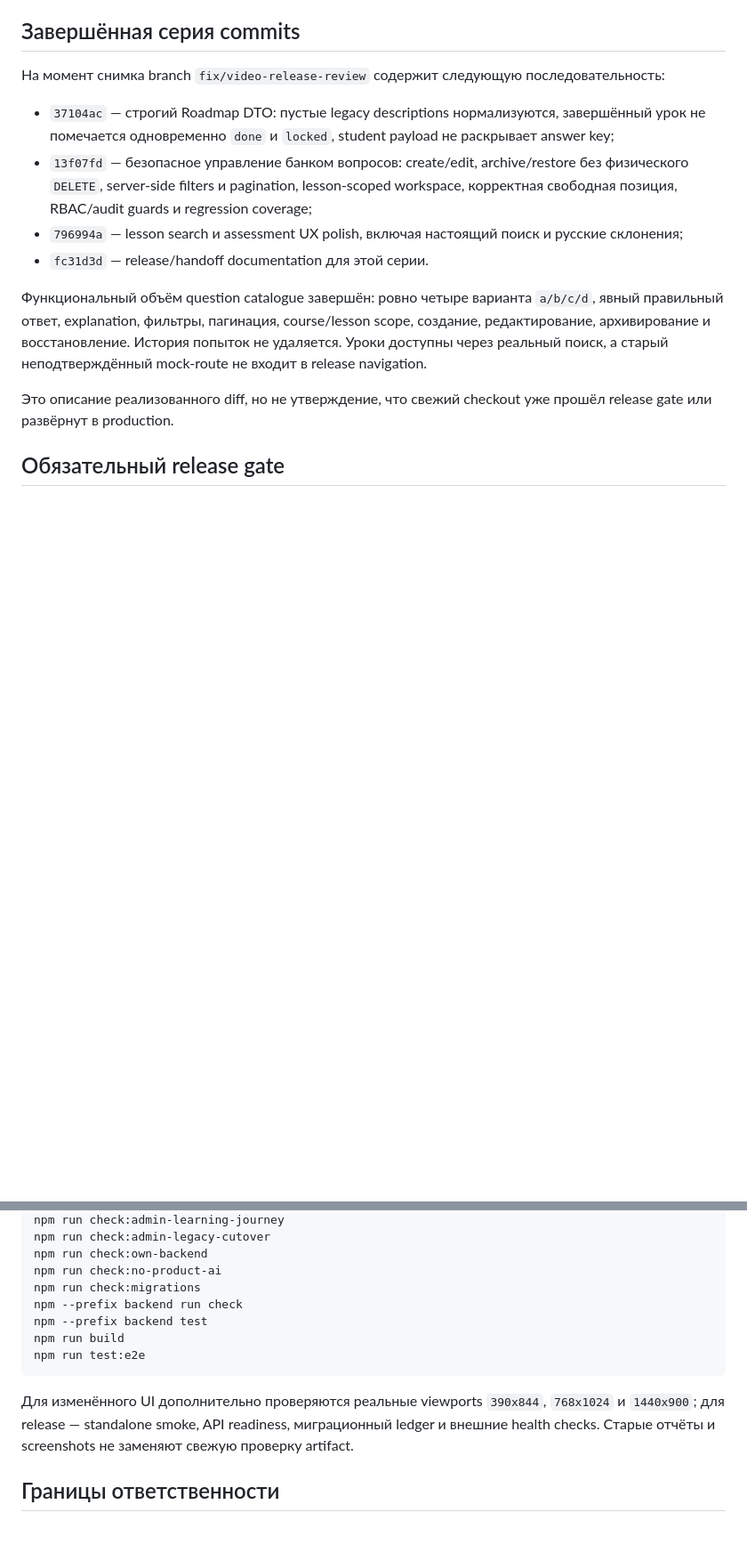
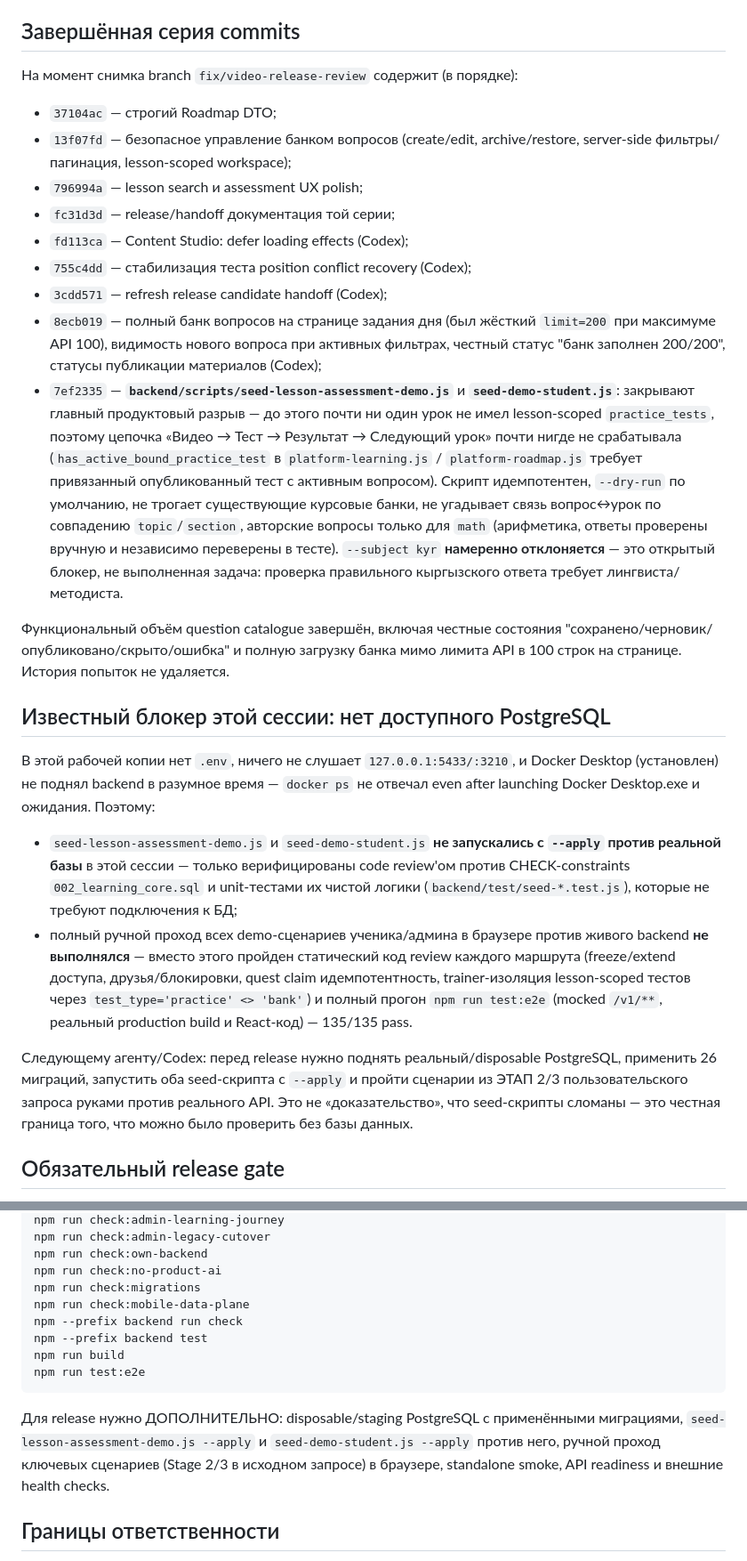
Before and after one commit to baieltaalaiuulu-create/Zhangak, a Markdown page: docs/development/CLAUDE_PROJECT_CONTINUATION.md, 2 parts joined by grey strips. Shown at 89% size. Rendered like a GitHub page; blank space fills up the shorter version.

Commit message:
docs: record this session's demo-readiness audit and DB blocker
Records the commit series through 7ef2335, the full verification matrix run
on that HEAD (135/135 e2e, all check:* scripts, backend and root test
suites), and the one real blocker found: no PostgreSQL was reachable in this
environment, so the new seed scripts were verified by code review and
DB-free unit tests only, not by a live --apply run.

Co-Authored-By: Claude Sonnet 5 <noreply@anthropic.com>

````diff
--- a/docs/development/CLAUDE_PROJECT_CONTINUATION.md
+++ b/docs/development/CLAUDE_PROJECT_CONTINUATION.md
@@ -20,28 +20,60 @@ git diff --stat
 
 ## Завершённая серия commits
 
-На момент снимка branch `fix/video-release-review` содержит следующую
-последовательность:
+На момент снимка branch `fix/video-release-review` содержит (в порядке):
 
-- `37104ac` — строгий Roadmap DTO: пустые legacy descriptions нормализуются,
-  завершённый урок не помечается одновременно `done` и `locked`, student
-  payload не раскрывает answer key;
-- `13f07fd` — безопасное управление банком вопросов: create/edit,
-  archive/restore без физического `DELETE`, server-side filters и pagination,
-  lesson-scoped workspace, корректная свободная позиция, RBAC/audit guards и
-  regression coverage;
-- `796994a` — lesson search и assessment UX polish, включая настоящий поиск и
-  русские склонения;
-- `fc31d3d` — release/handoff documentation для этой серии.
+- `37104ac` — строгий Roadmap DTO;
+- `13f07fd` — безопасное управление банком вопросов (create/edit,
+  archive/restore, server-side фильтры/пагинация, lesson-scoped workspace);
+- `796994a` — lesson search и assessment UX polish;
+- `fc31d3d` — release/handoff документация той серии;
+- `fd113ca` — Content Studio: defer loading effects (Codex);
+- `755c4dd` — стабилизация теста position conflict recovery (Codex);
+- `3cdd571` — refresh release candidate handoff (Codex);
+- `8ecb019` — полный банк вопросов на странице задания дня (был жёсткий
+  `limit=200` при максимуме API 100), видимость нового вопроса при активных
+  фильтрах, честный статус "банк заполнен 200/200", статусы публикации
+  материалов (Codex);
+- `7ef2335` — **`backend/scripts/seed-lesson-assessment-demo.js`** и
+  **`seed-demo-student.js`**: закрывают главный продуктовый разрыв — до этого
+  почти ни один урок не имел lesson-scoped `practice_tests`, поэтому цепочка
+  «Видео → Тест → Результат → Следующий урок» почти нигде не срабатывала
+  (`has_active_bound_practice_test` в `platform-learning.js` /
+  `platform-roadmap.js` требует привязанный опубликованный тест с активным
+  вопросом). Скрипт идемпотентен, `--dry-run` по умолчанию, не трогает
+  существующие курсовые банки, не угадывает связь вопрос↔урок по совпадению
+  `topic`/`section`, авторские вопросы только для `math` (арифметика,
+  ответы проверены вручную и независимо переверены в тесте). `--subject kyr`
+  **намеренно отклоняется** — это открытый блокер, не выполненная задача:
+  проверка правильного кыргызского ответа требует лингвиста/методиста.
 
-Функциональный объём question catalogue завершён: ровно четыре варианта
-`a/b/c/d`, явный правильный ответ, explanation, фильтры, пагинация,
-course/lesson scope, создание, редактирование, архивирование и восстановление.
-История попыток не удаляется. Уроки доступны через реальный поиск, а старый
-неподтверждённый mock-route не входит в release navigation.
+Функциональный объём question catalogue завершён, включая честные состояния
+"сохранено/черновик/опубликовано/скрыто/ошибка" и полную загрузку банка мимо
+лимита API в 100 строк на странице. История попыток не удаляется.
 
-Это описание реализованного diff, но не утверждение, что свежий checkout уже
-прошёл release gate или развёрнут в production.
+## Известный блокер этой сессии: нет доступного PostgreSQL
+
+В этой рабочей копии нет `.env`, ничего не слушает `127.0.0.1:5433/:3210`, и
+Docker Desktop (установлен) не поднял backend в разумное время — `docker ps`
+не отвечал even after launching Docker Desktop.exe и ожидания. Поэтому:
+
+- `seed-lesson-assessment-demo.js` и `seed-demo-student.js` **не запускались
+  с `--apply` против реальной базы** в этой сессии — только верифицированы
+  code review'ом против CHECK-constraints `002_learning_core.sql` и
+  unit-тестами их чистой логики (`backend/test/seed-*.test.js`), которые не
+  требуют подключения к БД;
+- полный ручной проход всех demo-сценариев ученика/админа в браузере против
+  живого backend **не выполнялся** — вместо этого пройден статический код
+  review каждого маршрута (freeze/extend доступа, друзья/блокировки, quest
+  claim идемпотентность, trainer-изоляция lesson-scoped тестов через
+  `test_type='practice' <> 'bank'`) и полный прогон `npm run test:e2e`
+  (mocked `/v1/**`, реальный production build и React-код) — 135/135 pass.
+
+Следующему агенту/Codex: перед release нужно поднять реальный/disposable
+PostgreSQL, применить 26 миграций, запустить оба seed-скрипта с `--apply` и
+пройти сценарии из ЭТАП 2/3 пользовательского запроса руками против реального
+API. Это не «доказательство», что seed-скрипты сломаны — это честная граница
+того, что можно было проверить без базы данных.
 
 ## Обязательный release gate
 
@@ -60,16 +92,17 @@ npm run check:admin-legacy-cutover
 npm run check:own-backend
 npm run check:no-product-ai
 npm run check:migrations
+npm run check:mobile-data-plane
 npm --prefix backend run check
 npm --prefix backend test
 npm run build
 npm run test:e2e
 ```
 
-Для изменённого UI дополнительно проверяются реальные viewports `390x844`,
-`768x1024` и `1440x900`; для release — standalone smoke, API readiness,
-миграционный ledger и внешние health checks. Старые отчёты и screenshots не
-заменяют свежую проверку artifact.
+Для release нужно ДОПОЛНИТЕЛЬНО: disposable/staging PostgreSQL с применёнными
+миграциями, `seed-lesson-assessment-demo.js --apply` и `seed-demo-student.js
+--apply` против него, ручной проход ключевых сценариев (Stage 2/3 в исходном
+запросе) в браузере, standalone smoke, API readiness и внешние health checks.
 
 ## Границы ответственности
 
````
Also changed, not shown: other parts of docs/development/CLAUDE_PROJECT_CONTINUATION.md (+1 -1 lines).
